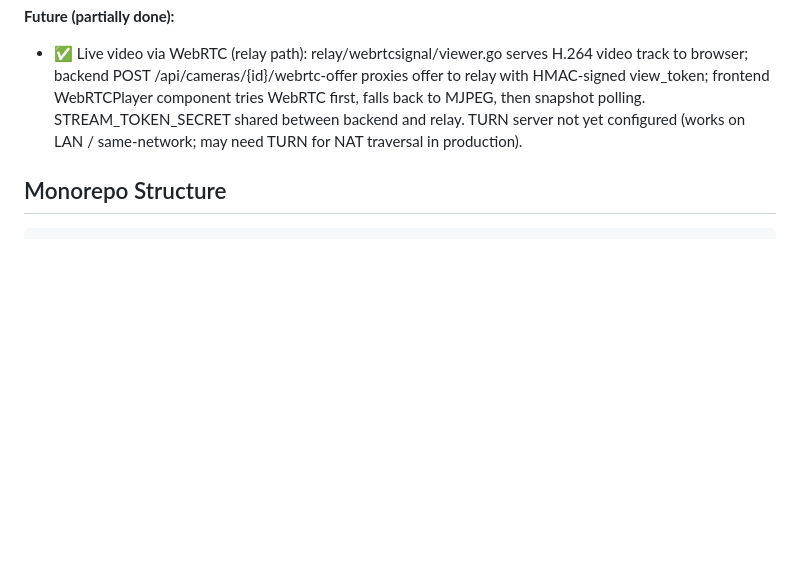
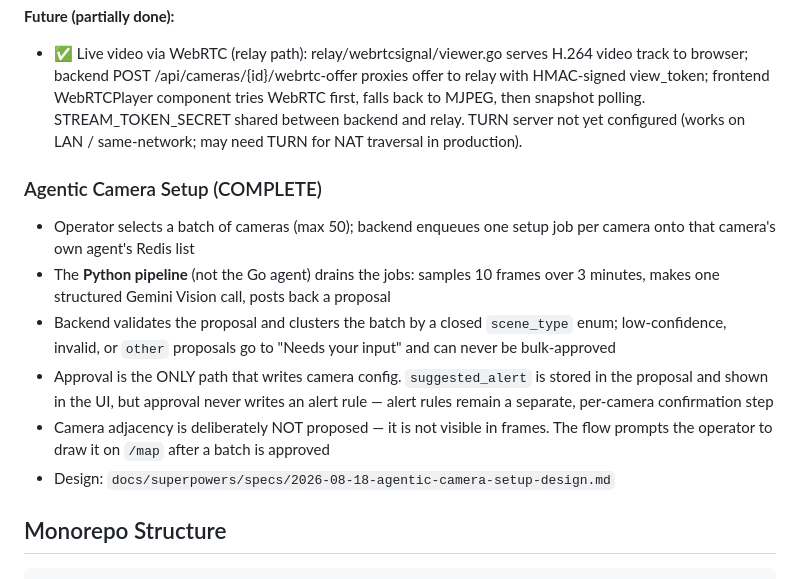
Before and after one commit to knight099/nightfury, a Markdown page: AGENTS.md, the part around the change. GitHub-like rendering; blank space fills up the shorter version.

Commit message:
Document agentic camera setup

````diff
--- a/AGENTS.md
+++ b/AGENTS.md
@@ -300,6 +300,21 @@ GitHub Actions workflow at `.github/workflows/deploy.yml` handles:
 **Future (partially done):**
 - ✅ Live video via WebRTC (relay path): relay/webrtcsignal/viewer.go serves H.264 video track to browser; backend POST /api/cameras/{id}/webrtc-offer proxies offer to relay with HMAC-signed view_token; frontend WebRTCPlayer component tries WebRTC first, falls back to MJPEG, then snapshot polling. STREAM_TOKEN_SECRET shared between backend and relay. TURN server not yet configured (works on LAN / same-network; may need TURN for NAT traversal in production).
 
+### Agentic Camera Setup (COMPLETE)
+- Operator selects a batch of cameras (max 50); backend enqueues one setup job
+  per camera onto that camera's own agent's Redis list
+- The **Python pipeline** (not the Go agent) drains the jobs: samples 10 frames
+  over 3 minutes, makes one structured Gemini Vision call, posts back a proposal
+- Backend validates the proposal and clusters the batch by a closed `scene_type`
+  enum; low-confidence, invalid, or `other` proposals go to "Needs your input"
+  and can never be bulk-approved
+- Approval is the ONLY path that writes camera config. `suggested_alert` is
+  stored in the proposal and shown in the UI, but approval never writes an
+  alert rule — alert rules remain a separate, per-camera confirmation step
+- Camera adjacency is deliberately NOT proposed — it is not visible in frames.
+  The flow prompts the operator to draw it on `/map` after a batch is approved
+- Design: `docs/superpowers/specs/2026-08-18-agentic-camera-setup-design.md`
+
 ## Monorepo Structure
 ```
 Vision/
````
Also changed, not shown: CLAUDE.md (+15 -0 lines).
